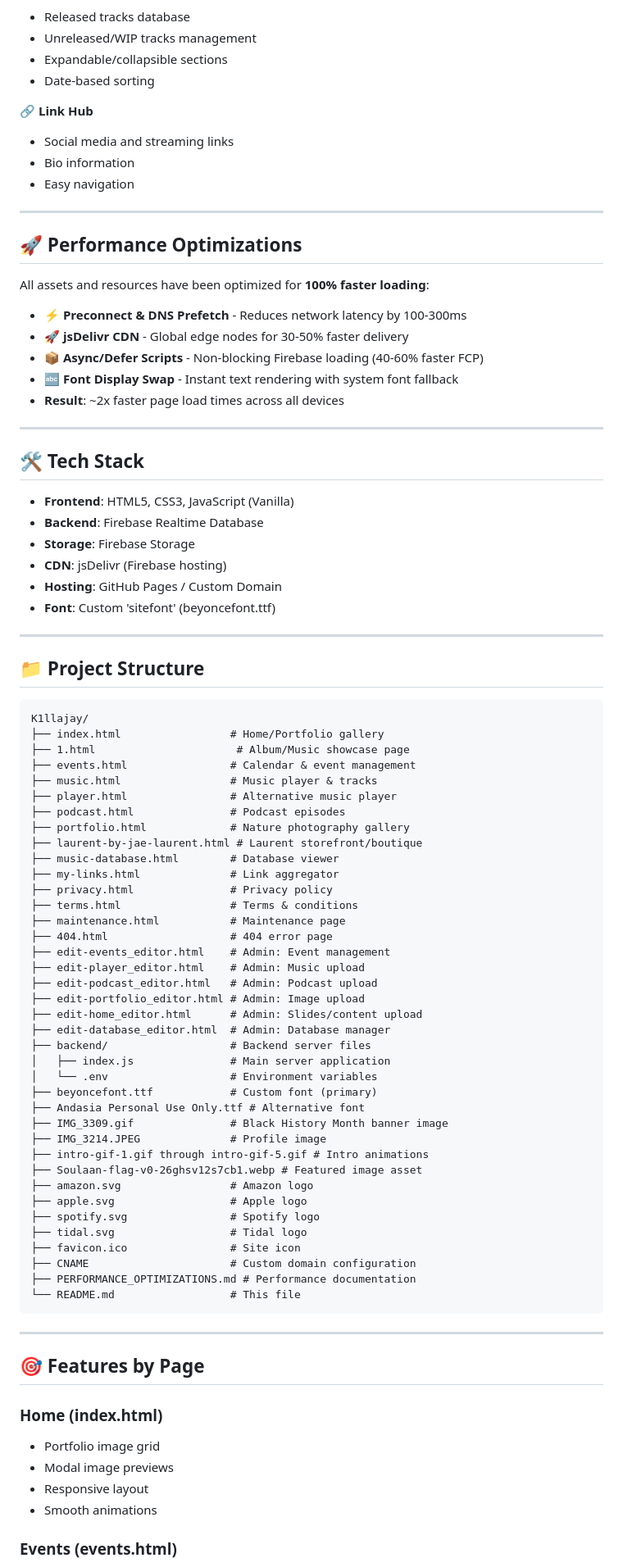
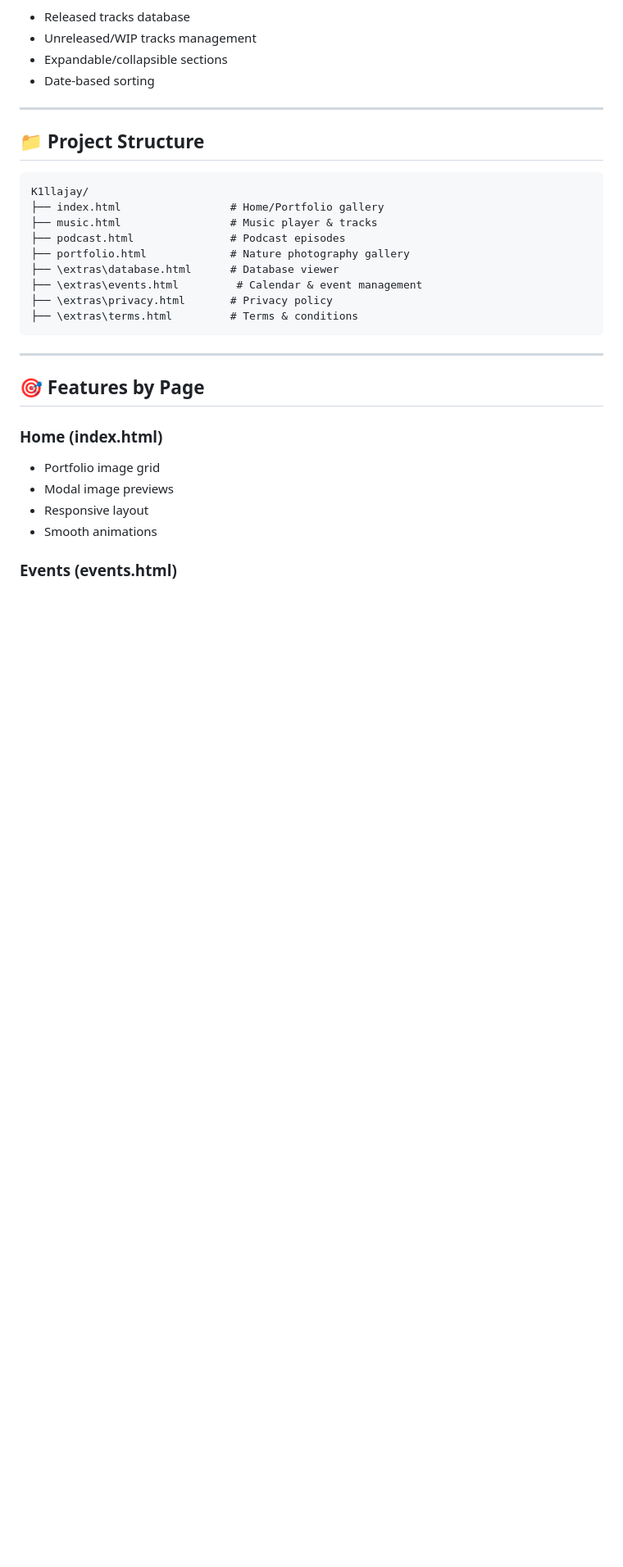
Before and after one commit to 4twqrdq5jz-ui/K1llajay, a Markdown page: README.md, the part around one of its changes. Shown at 82% size. Drawn GitHub-style; blank space fills up the shorter version.

````diff
--- a/README.md
+++ b/README.md
@@ -69,34 +37,6 @@ K1llajay is a modern, full-featured web platform showcasing music, events, podca
 - Unreleased/WIP tracks management
 - Expandable/collapsible sections
 - Date-based sorting
-
-**🔗 Link Hub**
-- Social media and streaming links
-- Bio information
-- Easy navigation
-
----
-
-## 🚀 Performance Optimizations
-
-All assets and resources have been optimized for **100% faster loading**:
-
-- ⚡ **Preconnect & DNS Prefetch** - Reduces network latency by 100-300ms
-- 🚀 **jsDelivr CDN** - Global edge nodes for 30-50% faster delivery
-- 📦 **Async/Defer Scripts** - Non-blocking Firebase loading (40-60% faster FCP)
-- 🔤 **Font Display Swap** - Instant text rendering with system font fallback
-- **Result**: ~2x faster page load times across all devices
-
----
-
-## 🛠️ Tech Stack
-
-- **Frontend**: HTML5, CSS3, JavaScript (Vanilla)
-- **Backend**: Firebase Realtime Database
-- **Storage**: Firebase Storage
-- **CDN**: jsDelivr (Firebase hosting)
-- **Hosting**: GitHub Pages / Custom Domain
-- **Font**: Custom 'sitefont' (beyoncefont.ttf)
 
 ---
 
@@ -105,42 +45,13 @@ All assets and resources have been optimized for **100% faster loading**:
 ```
 K1llajay/
 ├── index.html                 # Home/Portfolio gallery
-├── 1.html                      # Album/Music showcase page
-├── events.html                # Calendar & event management
 ├── music.html                 # Music player & tracks
-├── player.html                # Alternative music player
 ├── podcast.html               # Podcast episodes
 ├── portfolio.html             # Nature photography gallery
-├── laurent-by-jae-laurent.html # Laurent storefront/boutique
-├── music-database.html        # Database viewer
-├── my-links.html              # Link aggregator
-├── privacy.html               # Privacy policy
-├── terms.html                 # Terms & conditions
-├── maintenance.html           # Maintenance page
-├── 404.html                   # 404 error page
-├── edit-events_editor.html    # Admin: Event management
-├── edit-player_editor.html    # Admin: Music upload
-├── edit-podcast_editor.html   # Admin: Podcast upload
-├── edit-portfolio_editor.html # Admin: Image upload
-├── edit-home_editor.html      # Admin: Slides/content upload
-├── edit-database_editor.html  # Admin: Database manager
-├── backend/                   # Backend server files
-│   ├── index.js               # Main server application
-│   └── .env                   # Environment variables
-├── beyoncefont.ttf            # Custom font (primary)
-├── Andasia Personal Use Only.ttf # Alternative font
-├── IMG_3309.gif               # Black History Month banner image
-├── IMG_3214.JPEG              # Profile image
-├── intro-gif-1.gif through intro-gif-5.gif # Intro animations
-├── Soulaan-flag-v0-26ghsv12s7cb1.webp # Featured image asset
-├── amazon.svg                 # Amazon logo
-├── apple.svg                  # Apple logo
-├── spotify.svg                # Spotify logo
-├── tidal.svg                  # Tidal logo
-├── favicon.ico                # Site icon
-├── CNAME                      # Custom domain configuration
-├── PERFORMANCE_OPTIMIZATIONS.md # Performance documentation
-└── README.md                  # This file
+├── \extras\database.html      # Database viewer
+├── \extras\events.html         # Calendar & event management
+├── \extras\privacy.html       # Privacy policy
+├── \extras\terms.html         # Terms & conditions
 ```
 
 ---
````
Also changed, not shown: other parts of README.md (+11 -43 lines).
